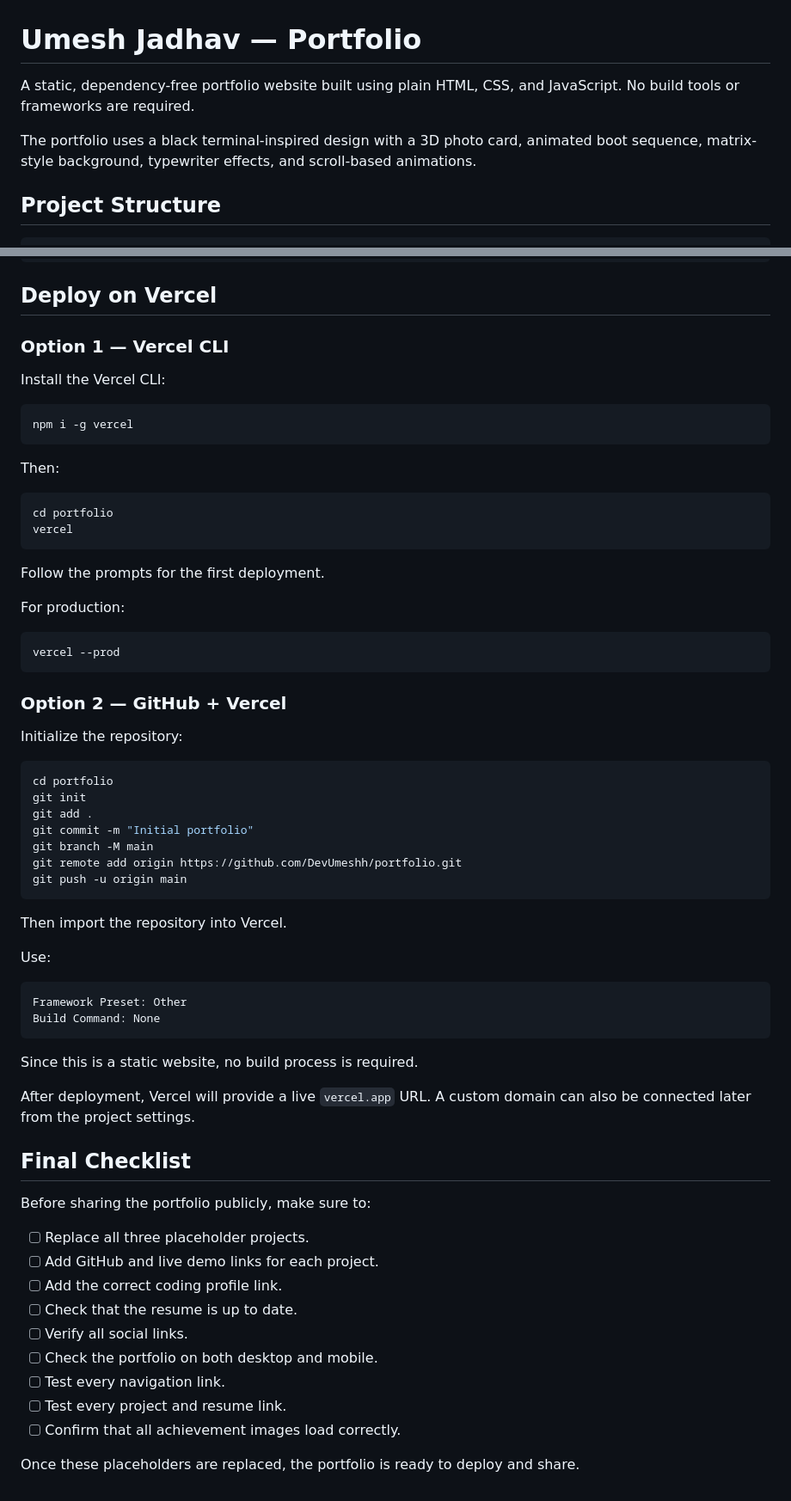
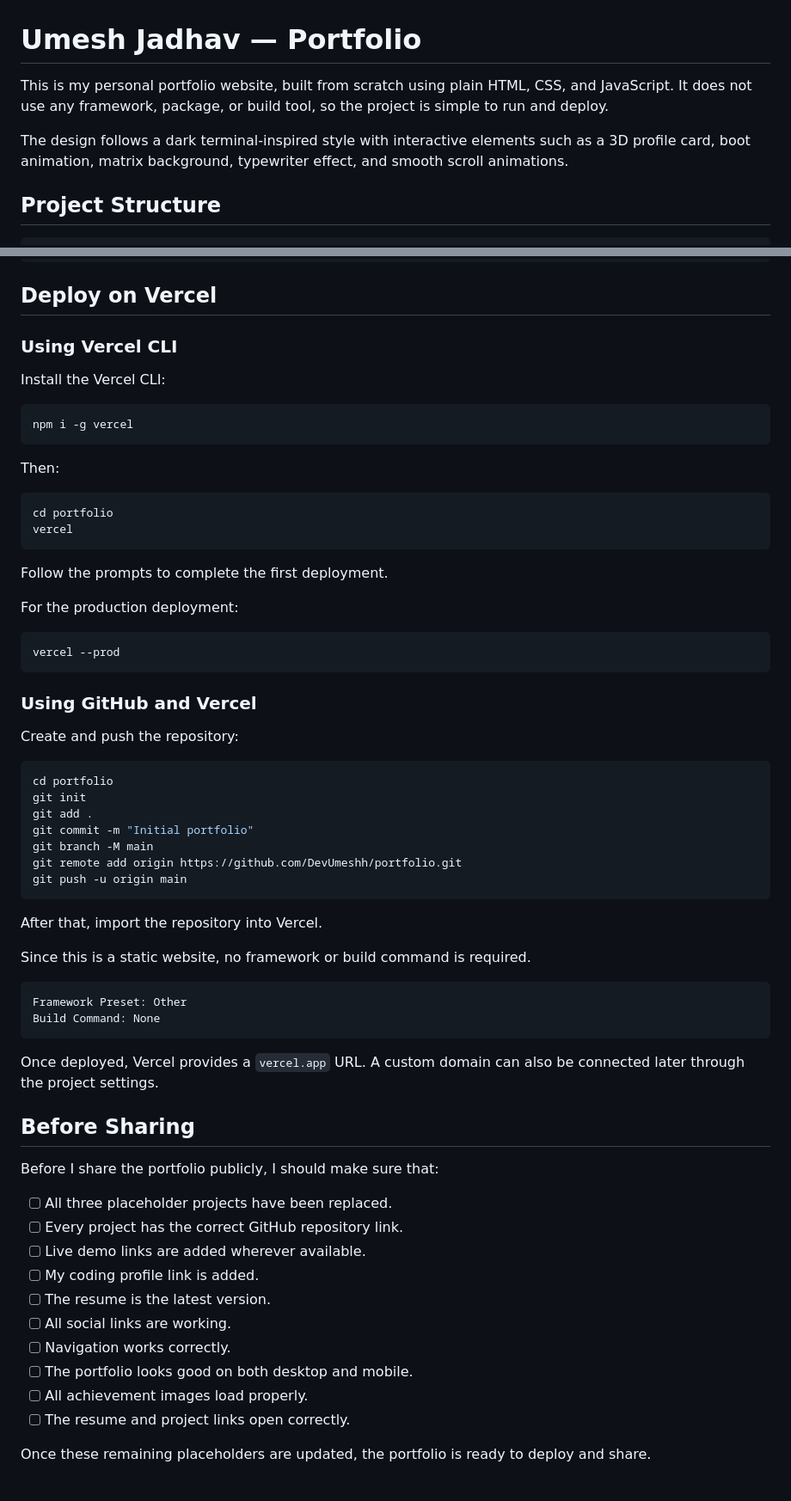
Before and after one commit to DevUmeshh/umesh.portfolio, a Markdown page: README.md, 2 parts joined by grey strips. Shown at 86% size. Rendered like a GitHub page.

````diff
--- a/README.md
+++ b/README.md
@@ -1,8 +1,8 @@
 # Umesh Jadhav — Portfolio
 
-A static, dependency-free portfolio website built using plain HTML, CSS, and JavaScript. No build tools or frameworks are required.
+This is my personal portfolio website, built from scratch using plain HTML, CSS, and JavaScript. It does not use any framework, package, or build tool, so the project is simple to run and deploy.
 
-The portfolio uses a black terminal-inspired design with a 3D photo card, animated boot sequence, matrix-style background, typewriter effects, and scroll-based animations.
+The design follows a dark terminal-inspired style with interactive elements such as a 3D profile card, boot animation, matrix background, typewriter effect, and smooth scroll animations.
 
 ## Project Structure
 
@@ -186,7 +186,7 @@ http://localhost:8000
 
 ## Deploy on Vercel
 
-### Option 1 — Vercel CLI
+### Using Vercel CLI
 
 Install the Vercel CLI:
 
@@ -201,17 +201,17 @@ cd portfolio
 vercel
 ```
 
-Follow the prompts for the first deployment.
+Follow the prompts to complete the first deployment.
 
-For production:
+For the production deployment:
 
 ```bash
 vercel --prod
 ```
 
-### Option 2 — GitHub + Vercel
+### Using GitHub and Vercel
 
-Initialize the repository:
+Create and push the repository:
 
 ```bash
 cd portfolio
@@ -223,31 +223,30 @@ git remote add origin https://github.com/DevUmeshh/portfolio.git
 git push -u origin main
 ```
 
-Then import the repository into Vercel.
+After that, import the repository into Vercel.
 
-Use:
+Since this is a static website, no framework or build command is required.
 
 ```text
 Framework Preset: Other
 Build Command: None
 ```
 
-Since this is a static website, no build process is required.
+Once deployed, Vercel provides a `vercel.app` URL. A custom domain can also be connected later through the project settings.
 
-After deployment, Vercel will provide a live `vercel.app` URL. A custom domain can also be connected later from the project settings.
+## Before Sharing
 
-## Final Checklist
+Before I share the portfolio publicly, I should make sure that:
 
-Before sharing the portfolio publicly, make sure to:
+* [ ] All three placeholder projects have been replaced.
+* [ ] Every project has the correct GitHub repository link.
+* [ ] Live demo links are added wherever available.
+* [ ] My coding profile link is added.
+* [ ] The resume is the latest version.
+* [ ] All social links are working.
+* [ ] Navigation works correctly.
+* [ ] The portfolio looks good on both desktop and mobile.
+* [ ] All achievement images load properly.
+* [ ] The resume and project links open correctly.
 
-* [ ] Replace all three placeholder projects.
-* [ ] Add GitHub and live demo links for each project.
-* [ ] Add the correct coding profile link.
-* [ ] Check that the resume is up to date.
-* [ ] Verify all social links.
-* [ ] Check the portfolio on both desktop and mobile.
-* [ ] Test every navigation link.
-* [ ] Test every project and resume link.
-* [ ] Confirm that all achievement images load correctly.
-
-Once these placeholders are replaced, the portfolio is ready to deploy and share.
+Once these remaining placeholders are updated, the portfolio is ready to deploy and share.
````
Also changed, not shown: other parts of README.md (+54 -54 lines).
